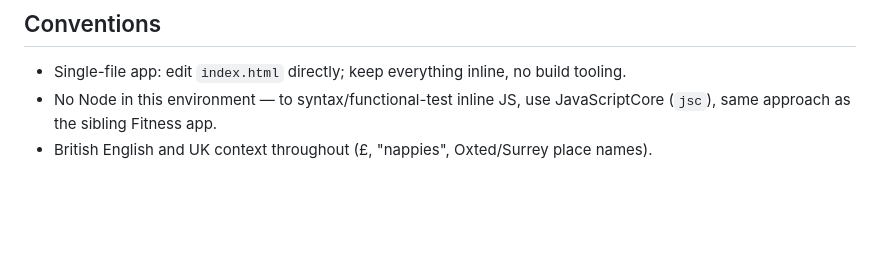
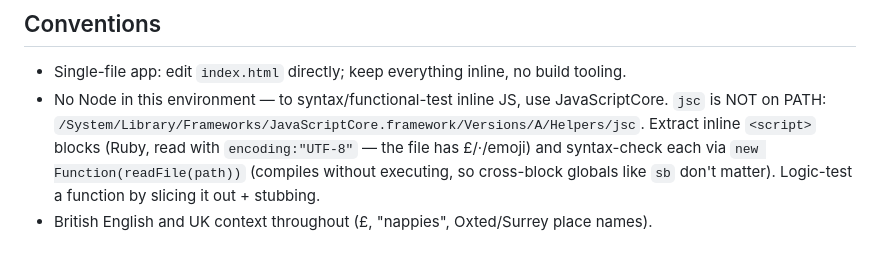
Before and after one commit to silkham/lexie-and-me, a Markdown page: CLAUDE.md, the part around the change. GitHub-like rendering; blank space fills up the shorter version.

Commit message:
Docs: note jsc path + new-Function syntax-check convention
Co-Authored-By: Claude Opus 4.8 <noreply@anthropic.com>

```diff
--- a/CLAUDE.md
+++ b/CLAUDE.md
@@ -98,6 +98,9 @@ role-agnostic; `authenticated` has the same grants as `anon`). See `../LifeOS/CL
 
 ## Conventions
 - Single-file app: edit `index.html` directly; keep everything inline, no build tooling.
-- No Node in this environment — to syntax/functional-test inline JS, use JavaScriptCore
-  (`jsc`), same approach as the sibling Fitness app.
+- No Node in this environment — to syntax/functional-test inline JS, use JavaScriptCore.
+  `jsc` is NOT on PATH: `/System/Library/Frameworks/JavaScriptCore.framework/Versions/A/Helpers/jsc`.
+  Extract inline `<script>` blocks (Ruby, read with `encoding:"UTF-8"` — the file has £/·/emoji)
+  and syntax-check each via `new Function(readFile(path))` (compiles without executing, so
+  cross-block globals like `sb` don't matter). Logic-test a function by slicing it out + stubbing.
 - British English and UK context throughout (£, "nappies", Oxted/Surrey place names).
```
